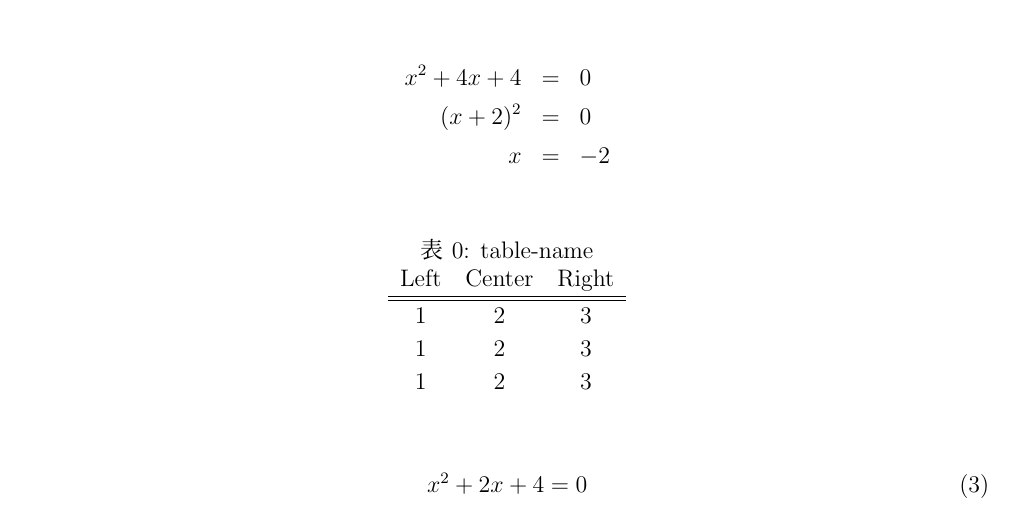
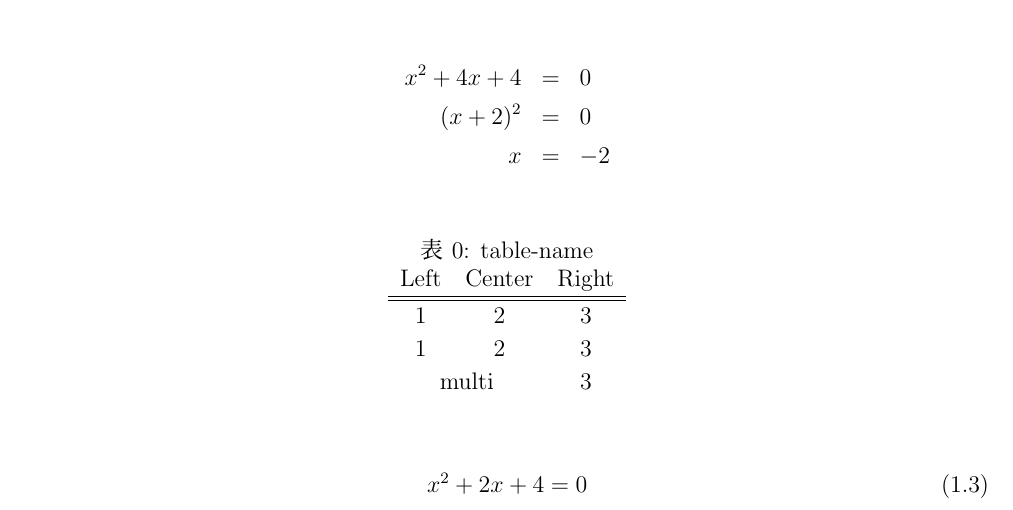
Before and after one commit to comame/latex, a LaTeX document (sample/doc.tex): part of page 1 of 2, cut so that both start at the same text. Compiled offline with upLaTeX and dvipdfmx.

Commit message:
Update doc.tex

```diff
--- a/sample/doc.tex
+++ b/sample/doc.tex
@@ -44,10 +44,8 @@ Lorem ipsum dolor sit amet, consectetur adipiscing elit, sed do eiusmod tempor i
     \hline \hline
     1 & 2 & 3 \\
     1 & 2 & 3 \\
-    1 & 2 & 3 \\
+    \multicolumn{2}{c}{multi} & 3 \\
 \end{Table}
-
-\counterwithout{equation}{section}
 
 \begin{equation}
     x^2 + 2x + 4 = 0
```
